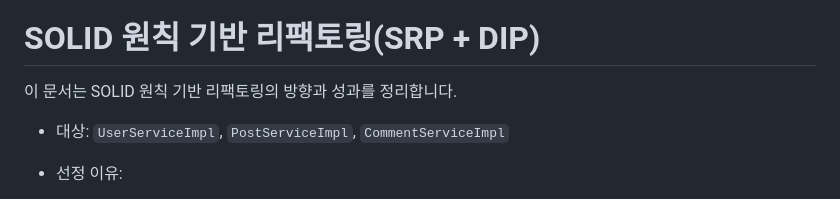
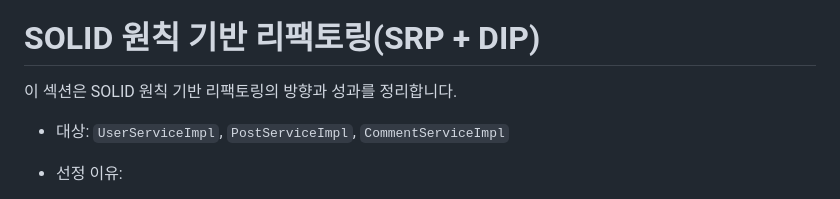
Before and after one commit to 100-hours-a-week/ktb3-ethan-full, a Markdown page: spring-rest-api/README.md, the part around the change printed below. GitHub-like rendering.

```diff
--- a/spring-rest-api/README.md
+++ b/spring-rest-api/README.md
@@ -1,6 +6,6 @@
 # SOLID 원칙 기반 리팩토링(SRP + DIP)
 
-이 문서는 SOLID 원칙 기반 리팩토링의 방향과 성과를 정리합니다.
+이 섹션은 SOLID 원칙 기반 리팩토링의 방향과 성과를 정리합니다.
 
 - 대상: `UserServiceImpl`, `PostServiceImpl`, `CommentServiceImpl`
 - 선정 이유:
```
Also changed, not shown: other parts of spring-rest-api/README.md (+5 -0 lines).
